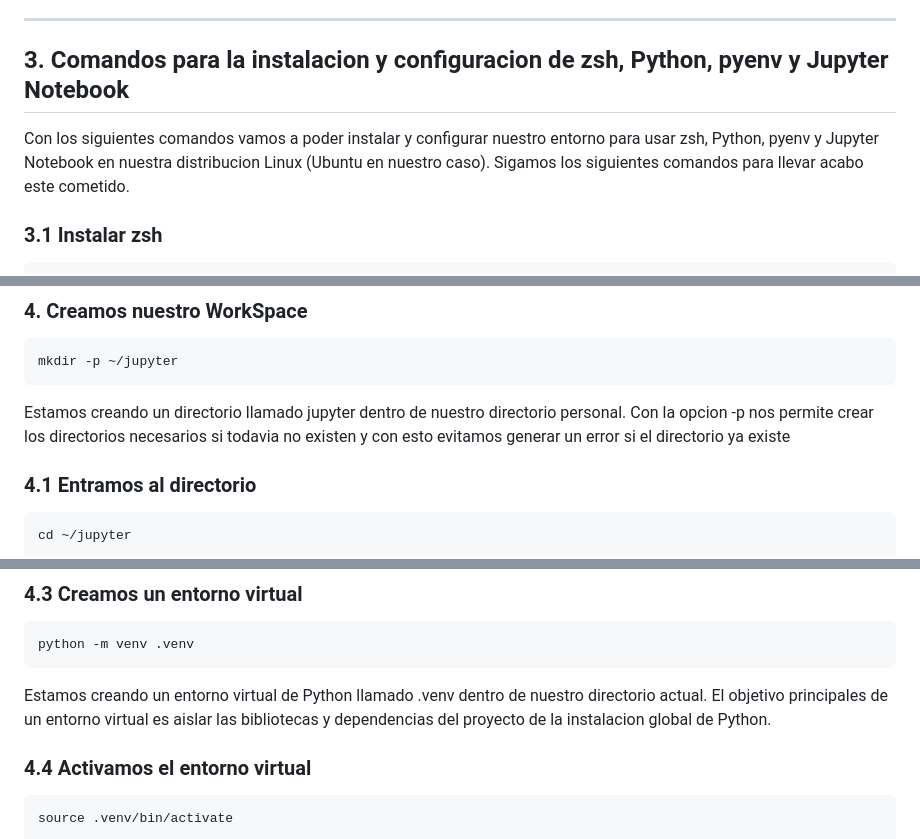
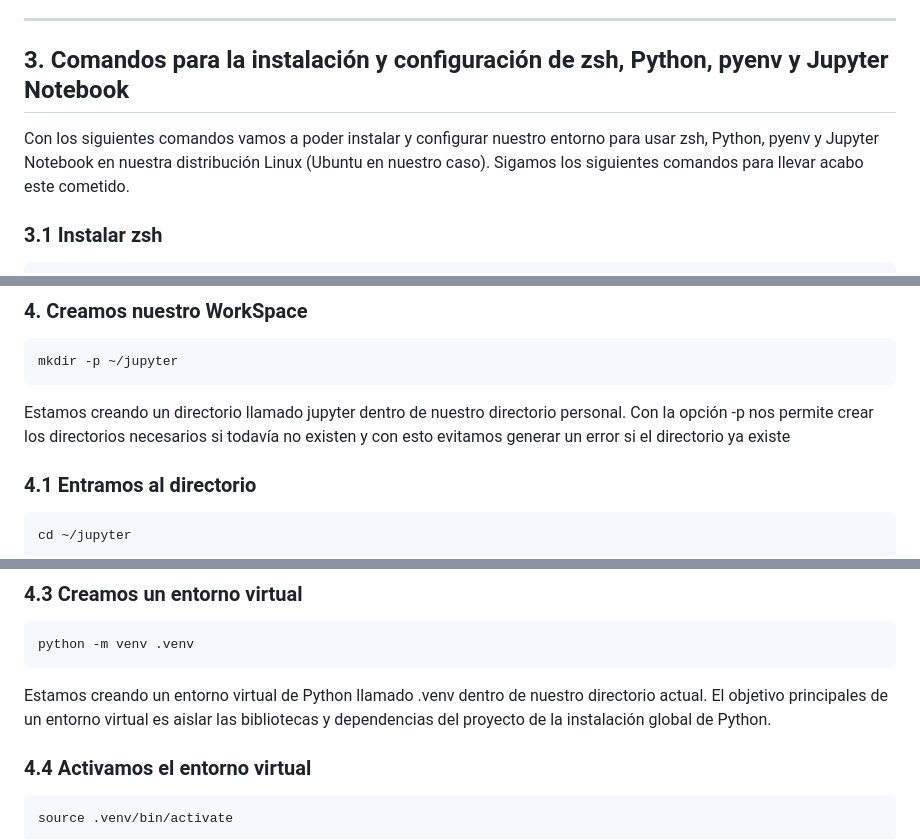
Before and after one commit to alanmiguelcrispinrivera1-wq/aws_xideral, a Markdown page: README.md, 3 parts joined by grey strips. GitHub-like rendering.

````diff
--- a/README.md
+++ b/README.md
@@ -158,9 +158,9 @@ de usar el sudo.
 
 ---
 
-## 3. Comandos para la instalacion y configuracion de zsh, Python, pyenv y Jupyter Notebook
+## 3. Comandos para la instalación y configuración de zsh, Python, pyenv y Jupyter Notebook
 Con los siguientes comandos vamos a poder instalar y configurar nuestro entorno para usar zsh, Python, pyenv y Jupyter
-Notebook en nuestra distribucion Linux (Ubuntu en nuestro caso). Sigamos los siguientes comandos para llevar
+Notebook en nuestra distribución Linux (Ubuntu en nuestro caso). Sigamos los siguientes comandos para llevar
 acabo este cometido.
 
 ### 3.1 Instalar zsh
@@ -277,8 +277,8 @@ python --version
 mkdir -p ~/jupyter
 ```
 
-Estamos creando un directorio llamado jupyter dentro de nuestro directorio personal. Con la opcion -p nos permite
-crear los directorios necesarios si todavia no existen y con esto evitamos generar un error si el directorio ya existe
+Estamos creando un directorio llamado jupyter dentro de nuestro directorio personal. Con la opción -p nos permite
+crear los directorios necesarios si todavía no existen y con esto evitamos generar un error si el directorio ya existe
 
 ### 4.1 Entramos al directorio
 
@@ -299,7 +299,7 @@ python -m venv .venv
 ```
 
 Estamos creando un entorno virtual de Python llamado .venv dentro de nuestro directorio actual. El objetivo principales
-de un entorno virtual es aislar las bibliotecas y dependencias del proyecto de la instalacion global de Python.
+de un entorno virtual es aislar las bibliotecas y dependencias del proyecto de la instalación global de Python.
 
 ### 4.4 Activamos el entorno virtual
 
````
Also changed, not shown: other parts of README.md (+38 -38 lines).
